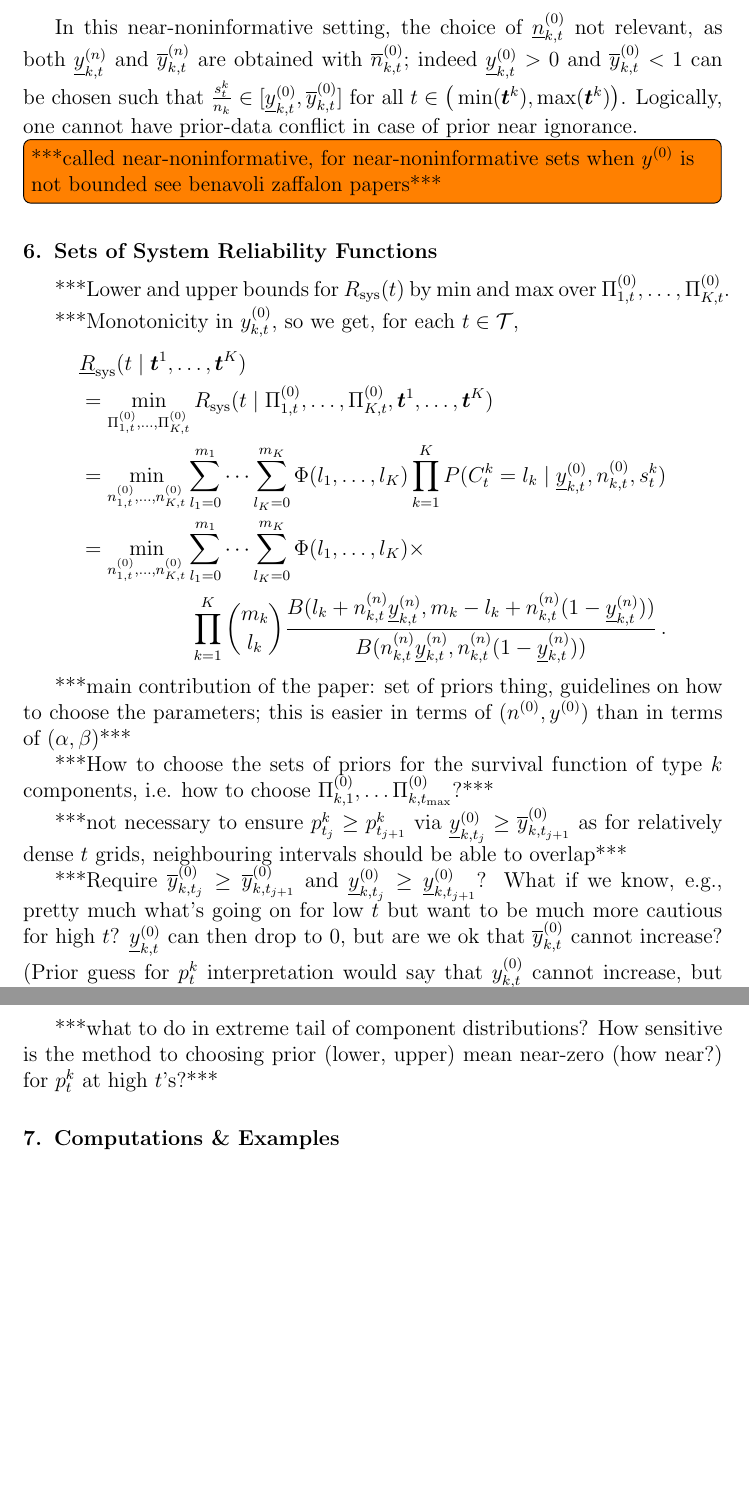
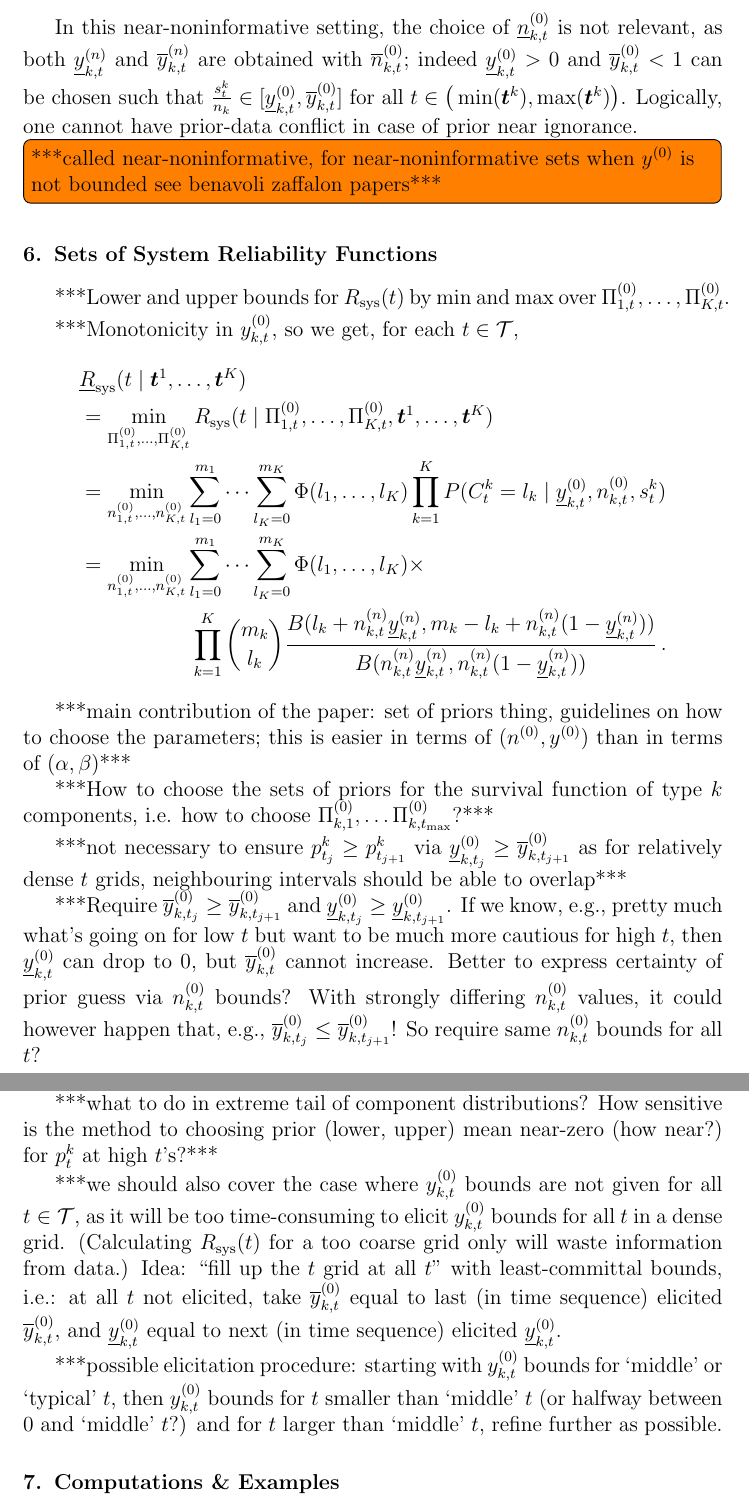
Before and after one commit to geeeero/ijar-npb, a LaTeX paper (ijar-npb-ms.tex): two parts of pages 8 and 9 of 10, joined at a grey line, cut so that both start at the same text, the shorter picture padded with empty space. Compiled offline with pdfLaTeX.

Commit message:
elicitation ideas

```diff
--- a/ijar-npb-ms.tex
+++ b/ijar-npb-ms.tex
@@ -438,7 +438,7 @@ Taking this for all $t \in {\cal T}$ means that we expect the component reliabil
 to be on average 1/2 for all $t$, a very peculiar assumption,
 and, in our view, quite incompatible with the notion of prior ignorance.
 
-In this near-noninformative setting, the choice of $\nktzl$ not relevant,
+In this near-noninformative setting, the choice of $\nktzl$ is not relevant,
 as both $\yktnl$ and $\yktnu$ are obtained with $\nktzu$;
 indeed $\yktzl > 0$ and $\yktzu < 1$ can be chosen such that
 $\frac{s^k_t}{n_k} \in [\yktzl, \yktzu]$ for all $t \in \big(\min(\vec{t}^k), \max(\vec{t}^k)\big)$.
@@ -476,12 +476,15 @@ i.e. how to choose $\PkZi{1}, \ldots \PkZi{\tmax}$?***
 ***not necessary to ensure $p^k_{t_j} \ge p^k_{t_{j+1}}$ via $\yzl_{k,t_j} \ge \yzu_{k,t_{j+1}}$
 as for relatively dense $t$ grids, neighbouring intervals should be able to overlap***
 
-***Require $\yzu_{k,t_j} \ge \yzu_{k,t_{j+1}}$ and $\yzl_{k,t_j} \ge \yzl_{k,t_{j+1}}$?
-What if we know, e.g., pretty much what's going on for low $t$
-but want to be much more cautious for high $t$?
-$\yktzl$ can then drop to 0, but are we ok that $\yktzu$ cannot increase?
-(Prior guess for $p^k_t$ interpretation would say that $\yktz$ cannot increase,
-but does this need to hold for the prior guess range bound $\yktzu$?)***
+***Require $\yzu_{k,t_j} \ge \yzu_{k,t_{j+1}}$ and $\yzl_{k,t_j} \ge \yzl_{k,t_{j+1}}$.
+If we know, e.g., pretty much what's going on for low $t$
+but want to be much more cautious for high $t$,
+then $\yktzl$ can drop to 0, but $\yktzu$ cannot increase.
+Better to express certainty of prior guess via $\nktz$ bounds?
+With strongly differing $\nktz$ values, it could however happen that, e.g., $\yzu_{k,t_j} \le \yzu_{k,t_{j+1}}$!
+So require same $\nktz$ bounds for all $t$?
+%(Prior guess for $p^k_t$ interpretation would say that $\yktz$ cannot increase,
+%but does this need to hold for the prior guess range bound $\yktzu$?)***
 
 ***generally require $\yktzl > 0$ and $\yktzu < 1$ for all $t \not\in \big(\min(\vec{t}^k), \max(\vec{t}^k)\big)$
 to get proper posteriors!?!***
@@ -489,6 +492,16 @@ to get proper posteriors!?!***
 ***what to do in extreme tail of component distributions?
 How sensitive is the method to choosing prior (lower, upper) mean near-zero (how near?) for $p^k_t$ at high $t$'s?***
 
+***we should also cover the case where $\yktz$ bounds are not given for all $t \in {\cal T}$,
+as it will be too time-consuming to elicit $\yktz$ bounds for all $t$ in a dense grid.
+(Calculating $\Rsys(t)$ for a too coarse grid only will waste information from data.)
+Idea: ``fill up the $t$ grid at all $t$'' with least-committal bounds, i.e.:
+at all $t$ not elicited, take $\yktzu$ equal to last (in time sequence) elicited $\yktzu$,
+and $\yktzl$ equal to next (in time sequence) elicited $\yktzl$.
+
+***possible elicitation procedure: starting with $\yktz$ bounds for `middle' or `typical' $t$,
+then $\yktz$ bounds for $t$ smaller than `middle' $t$ (or halfway between 0 and `middle' $t$?) and for $t$ larger than `middle' $t$,
+refine further as possible.
 
 \section{Computations \& Examples}
 
```
